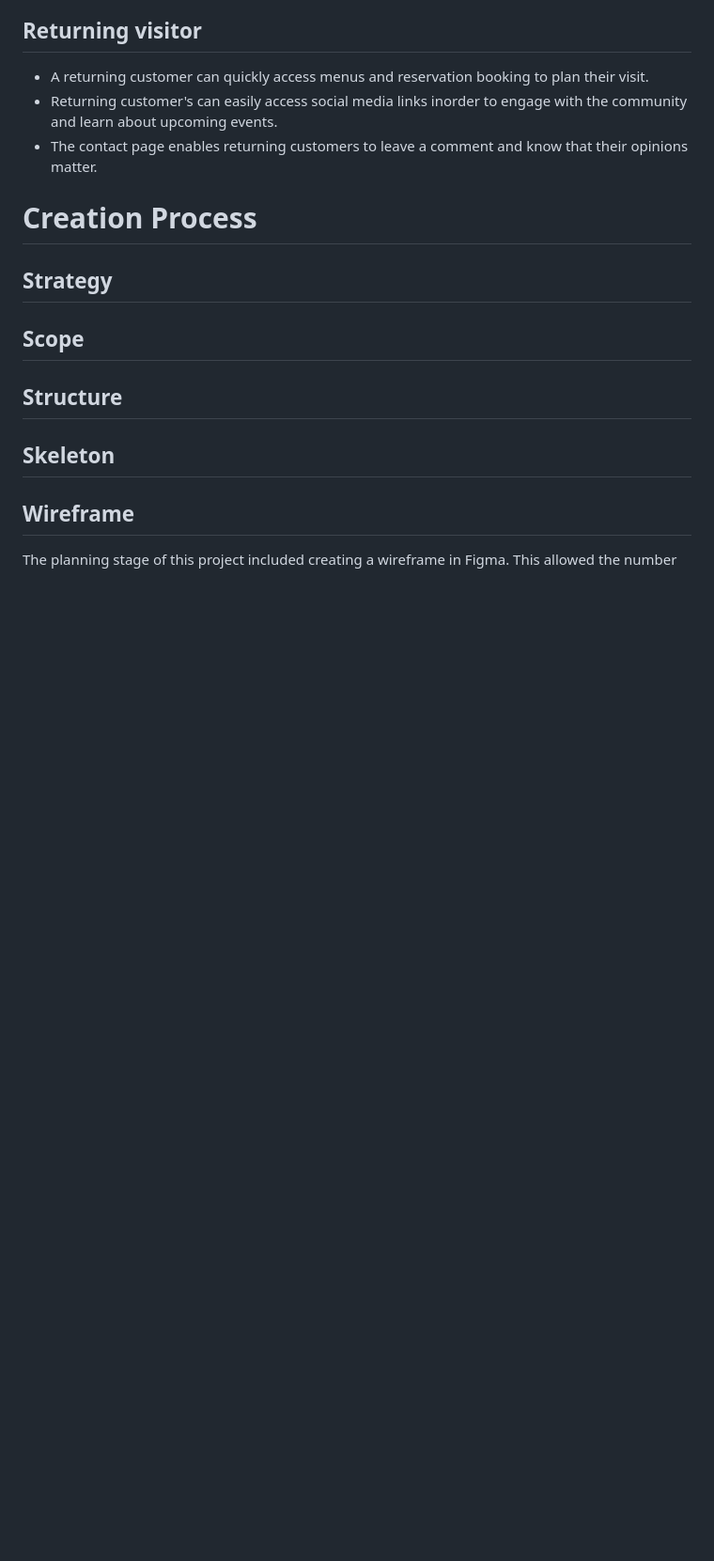
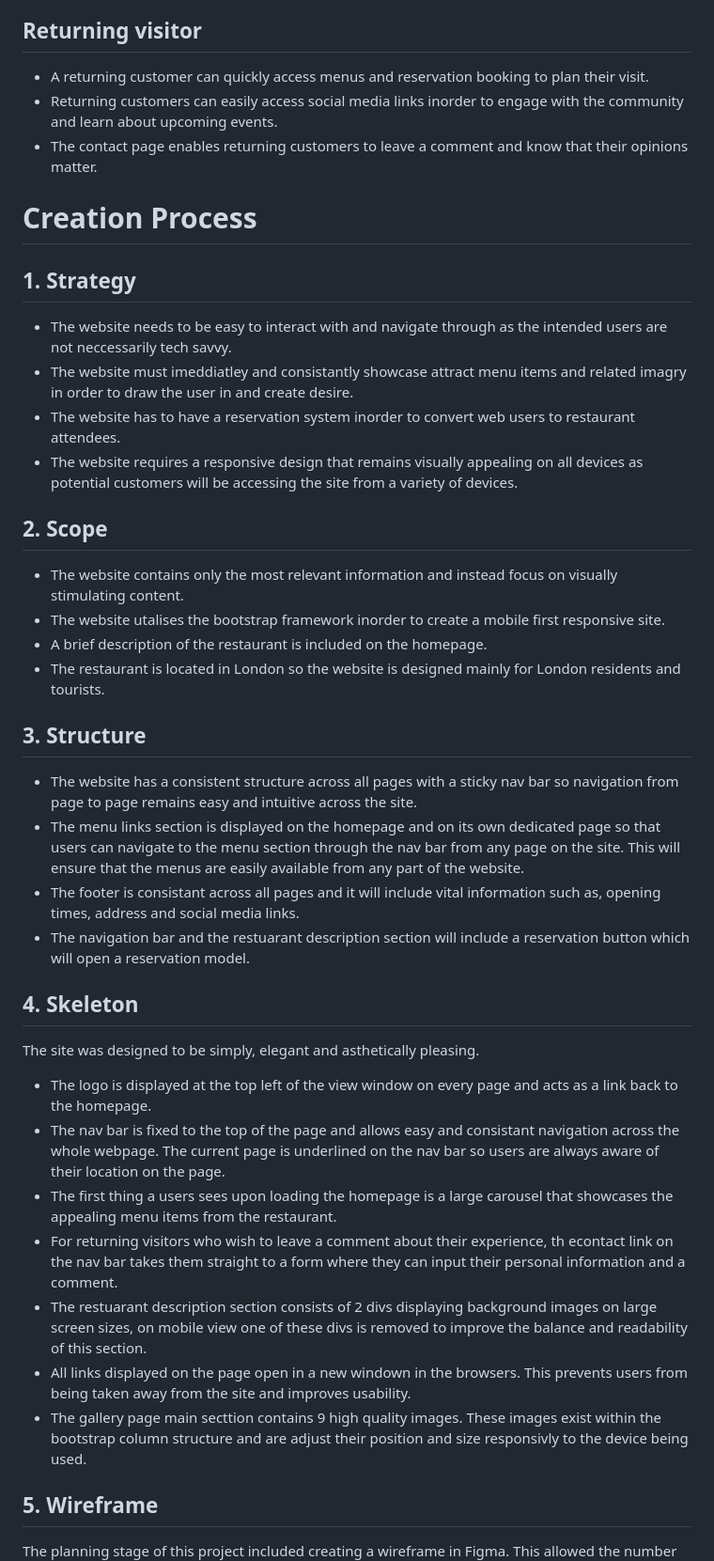
Before and after one commit to RobBatchCoder/Manzuko-restaurant, a Markdown page: README.md, the part around one of its changes. Shown at 94% size. Rendered like a GitHub page; blank space fills up the shorter version.

Commit message:
add creation process to README.md file

```diff
--- a/README.md
+++ b/README.md
@@ -51,16 +51,49 @@ responsively as users will likey use a variety of devices when choosing a restau
 
 ## Returning visitor
 * A returning customer can quickly access menus and reservation booking to plan their visit.
-* Returning customer's can easily access social media links inorder to engage with the community
+* Returning customers can easily access social media links inorder to engage with the community
 and learn about upcoming events.
 * The contact page enables returning customers to leave a comment and know that their opinions matter.
 
 # Creation Process
-## Strategy
 
-## Scope
-## Structure
-## Skeleton
-## Wireframe
+## 1. Strategy
+* The website needs to be easy to interact with and navigate through as the intended users are not neccessarily tech savvy.
+* The website must imeddiatley and consistantly showcase attract menu items and related imagry in order to draw the user in
+and create desire.
+* The website has to have a reservation system inorder to convert web users to restaurant attendees.
+* The website requires a responsive design that remains visually appealing on all devices as potential customers will be accessing
+the site from a variety of devices.
+
+## 2. Scope
+* The website contains only the most relevant information and instead focus on visually stimulating content.
+* The website utalises the bootstrap framework inorder to create a mobile first responsive site.
+* A brief description of the restaurant is included on the homepage.
+* The restaurant is located in London so the website is designed mainly for London residents and tourists.
+
+## 3. Structure
+* The website has a consistent structure across all pages with a sticky nav bar so navigation from page to page remains easy
+and intuitive across the site.
+* The menu links section is displayed on the homepage and on its own dedicated page so that users can navigate to the menu section through the nav bar from any page on the site. This will ensure that the menus are easily available from any part of the website.
+* The footer is consistant across all pages and it will include vital information such as, opening times, address and social media
+links.
+* The navigation bar and the restuarant description section will include a reservation button which will open a reservation model.
+
+## 4. Skeleton
+The site was designed to be simply, elegant and asthetically pleasing.
+* The logo is displayed at the top left of the view window on every page and acts as a link back to the homepage.
+* The nav bar is fixed to the top of the page and allows easy and consistant navigation across the whole webpage. The current page
+is underlined on the nav bar so users are always aware of their location on the page.
+* The first thing a users sees upon loading the homepage is a large carousel that showcases the appealing menu items from the restaurant.
+* For returning visitors who wish to leave a comment about their experience, th econtact link on the nav bar takes them straight
+to a form where they can input their personal information and a comment.
+* The restuarant description section consists of 2 divs displaying background images on large screen sizes, on mobile view one of
+these divs is removed to improve the balance and readability of this section.
+* All links displayed on the page open in a new windown in the browsers. This prevents users from being taken away from the site
+and improves usability.
+* The gallery page main secttion contains 9 high quality images. These images exist within the bootstrap column structure and are
+adjust their position and size responsivly to the device being used.
+
+## 5. Wireframe
 The planning stage of this project included creating a wireframe in Figma. This allowed the number of pages, content required and
 layout to be determined before coding began.
```
Also changed, not shown: other parts of README.md (+8 -3 lines), assets/readme-files/contact-form-wireframe.png (added), assets/readme-files/gallery-wireframe.png (added), assets/readme-files/homepage-wireframe.png (added), assets/readme-files/menu-wireframe.png (added).
